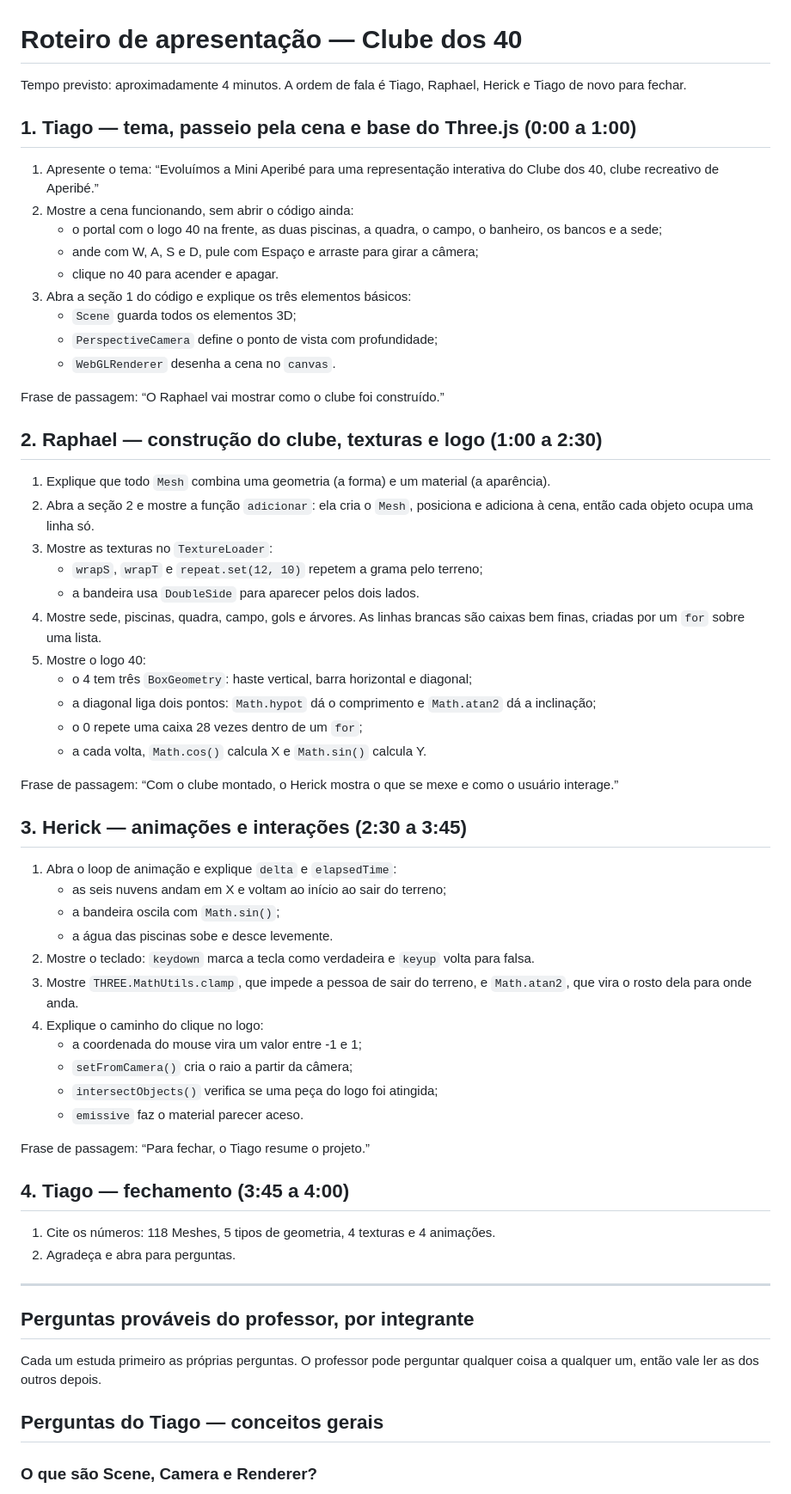
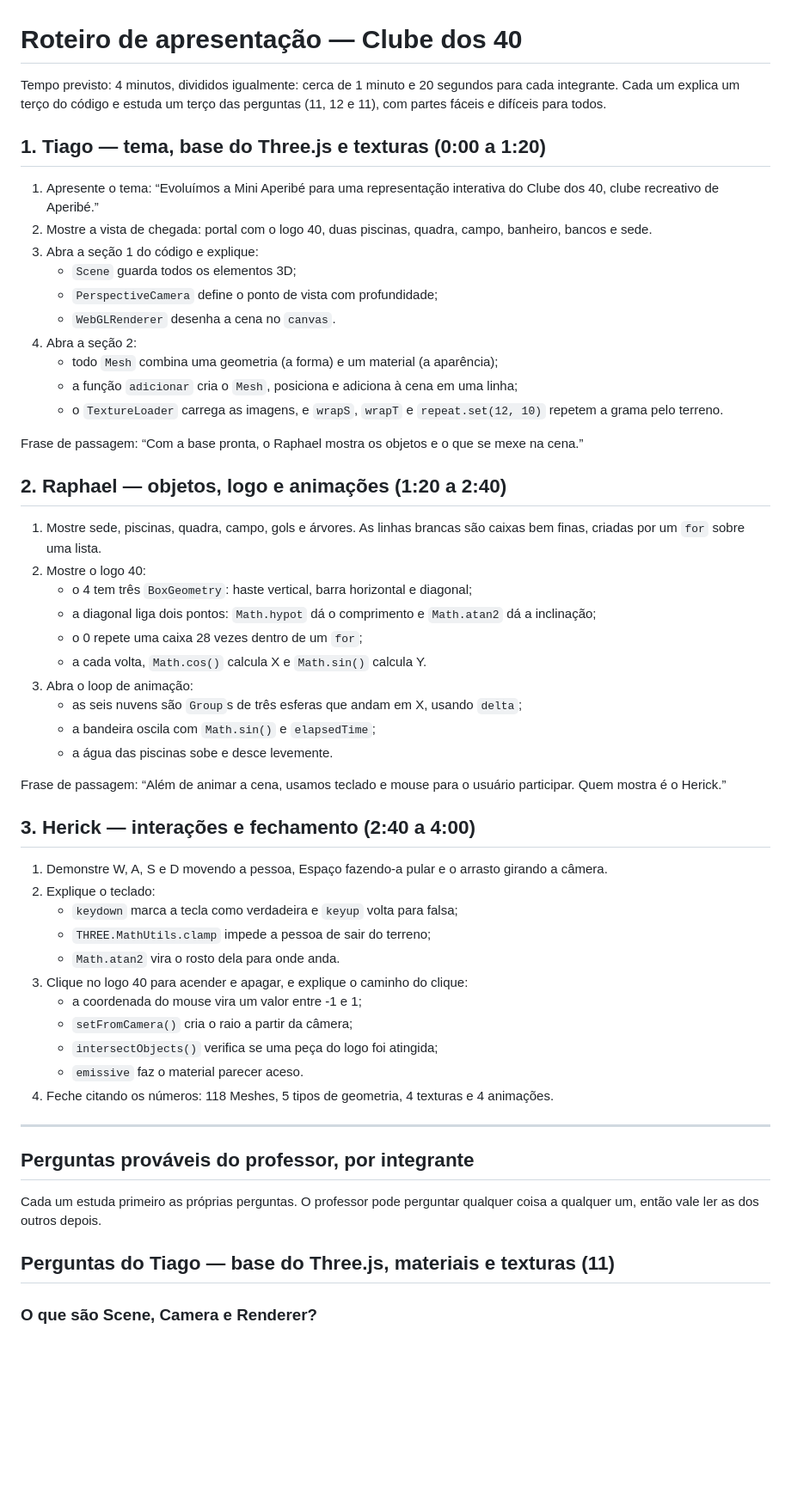
Before and after one commit to TiagoNovaix/N1-computacao-aperibe, a Markdown page: ROTEIRO-APRESENTACAO.md, the part around one of its changes. Shown at 86% size. Drawn GitHub-style; blank space fills up the shorter version.

Commit message:
docs: divide apresentação e perguntas igualmente entre os três
Co-Authored-By: Claude Opus 5.5 <noreply@anthropic.com>

```diff
--- a/ROTEIRO-APRESENTACAO.md
+++ b/ROTEIRO-APRESENTACAO.md
@@ -1,57 +1,50 @@
 # Roteiro de apresentação — Clube dos 40
 
-Tempo previsto: aproximadamente 4 minutos. A ordem de fala é Tiago, Raphael, Herick e Tiago de novo para fechar.
+Tempo previsto: 4 minutos, divididos igualmente: cerca de 1 minuto e 20 segundos para cada integrante. Cada um explica um terço do código e estuda um terço das perguntas (11, 12 e 11), com partes fáceis e difíceis para todos.
 
-## 1. Tiago — tema, passeio pela cena e base do Three.js (0:00 a 1:00)
+## 1. Tiago — tema, base do Three.js e texturas (0:00 a 1:20)
 
 1. Apresente o tema: “Evoluímos a Mini Aperibé para uma representação interativa do Clube dos 40, clube recreativo de Aperibé.”
-2. Mostre a cena funcionando, sem abrir o código ainda:
-   - o portal com o logo 40 na frente, as duas piscinas, a quadra, o campo, o banheiro, os bancos e a sede;
-   - ande com W, A, S e D, pule com Espaço e arraste para girar a câmera;
-   - clique no 40 para acender e apagar.
-3. Abra a seção 1 do código e explique os três elementos básicos:
+2. Mostre a vista de chegada: portal com o logo 40, duas piscinas, quadra, campo, banheiro, bancos e sede.
+3. Abra a seção 1 do código e explique:
    - `Scene` guarda todos os elementos 3D;
    - `PerspectiveCamera` define o ponto de vista com profundidade;
    - `WebGLRenderer` desenha a cena no `canvas`.
+4. Abra a seção 2:
+   - todo `Mesh` combina uma geometria (a forma) e um material (a aparência);
+   - a função `adicionar` cria o `Mesh`, posiciona e adiciona à cena em uma linha;
+   - o `TextureLoader` carrega as imagens, e `wrapS`, `wrapT` e `repeat.set(12, 10)` repetem a grama pelo terreno.
 
-Frase de passagem: “O Raphael vai mostrar como o clube foi construído.”
+Frase de passagem: “Com a base pronta, o Raphael mostra os objetos e o que se mexe na cena.”
 
-## 2. Raphael — construção do clube, texturas e logo (1:00 a 2:30)
+## 2. Raphael — objetos, logo e animações (1:20 a 2:40)
 
-1. Explique que todo `Mesh` combina uma geometria (a forma) e um material (a aparência).
-2. Abra a seção 2 e mostre a função `adicionar`: ela cria o `Mesh`, posiciona e adiciona à cena, então cada objeto ocupa uma linha só.
-3. Mostre as texturas no `TextureLoader`:
-   - `wrapS`, `wrapT` e `repeat.set(12, 10)` repetem a grama pelo terreno;
-   - a bandeira usa `DoubleSide` para aparecer pelos dois lados.
-4. Mostre sede, piscinas, quadra, campo, gols e árvores. As linhas brancas são caixas bem finas, criadas por um `for` sobre uma lista.
-5. Mostre o logo 40:
+1. Mostre sede, piscinas, quadra, campo, gols e árvores. As linhas brancas são caixas bem finas, criadas por um `for` sobre uma lista.
+2. Mostre o logo 40:
    - o 4 tem três `BoxGeometry`: haste vertical, barra horizontal e diagonal;
    - a diagonal liga dois pontos: `Math.hypot` dá o comprimento e `Math.atan2` dá a inclinação;
    - o 0 repete uma caixa 28 vezes dentro de um `for`;
    - a cada volta, `Math.cos()` calcula X e `Math.sin()` calcula Y.
+3. Abra o loop de animação:
+   - as seis nuvens são `Group`s de três esferas que andam em X, usando `delta`;
+   - a bandeira oscila com `Math.sin()` e `elapsedTime`;
+   - a água das piscinas sobe e desce levemente.
 
-Frase de passagem: “Com o clube montado, o Herick mostra o que se mexe e como o usuário interage.”
+Frase de passagem: “Além de animar a cena, usamos teclado e mouse para o usuário participar. Quem mostra é o Herick.”
 
-## 3. Herick — animações e interações (2:30 a 3:45)
+## 3. Herick — interações e fechamento (2:40 a 4:00)
 
-1. Abra o loop de animação e explique `delta` e `elapsedTime`:
-   - as seis nuvens andam em X e voltam ao início ao sair do terreno;
-   - a bandeira oscila com `Math.sin()`;
-   - a água das piscinas sobe e desce levemente.
-2. Mostre o teclado: `keydown` marca a tecla como verdadeira e `keyup` volta para falsa.
-3. Mostre `THREE.MathUtils.clamp`, que impede a pessoa de sair do terreno, e `Math.atan2`, que vira o rosto dela para onde anda.
-4. Explique o caminho do clique no logo:
+1. Demonstre W, A, S e D movendo a pessoa, Espaço fazendo-a pular e o arrasto girando a câmera.
+2. Explique o teclado:
+   - `keydown` marca a tecla como verdadeira e `keyup` volta para falsa;
+   - `THREE.MathUtils.clamp` impede a pessoa de sair do terreno;
+   - `Math.atan2` vira o rosto dela para onde anda.
+3. Clique no logo 40 para acender e apagar, e explique o caminho do clique:
    - a coordenada do mouse vira um valor entre -1 e 1;
    - `setFromCamera()` cria o raio a partir da câmera;
    - `intersectObjects()` verifica se uma peça do logo foi atingida;
    - `emissive` faz o material parecer aceso.
-
-Frase de passagem: “Para fechar, o Tiago resume o projeto.”
-
-## 4. Tiago — fechamento (3:45 a 4:00)
-
-1. Cite os números: 118 Meshes, 5 tipos de geometria, 4 texturas e 4 animações.
-2. Agradeça e abra para perguntas.
+4. Feche citando os números: 118 Meshes, 5 tipos de geometria, 4 texturas e 4 animações.
 
 ---
 
@@ -59,7 +52,7 @@ Frase de passagem: “Para fechar, o Tiago resume o projeto.”
 
 Cada um estuda primeiro as próprias perguntas. O professor pode perguntar qualquer coisa a qualquer um, então vale ler as dos outros depois.
 
-## Perguntas do Tiago — conceitos gerais
+## Perguntas do Tiago — base do Three.js, materiais e texturas (11)
 
 ### O que são Scene, Camera e Renderer?
 
```
Also changed, not shown: other parts of ROTEIRO-APRESENTACAO.md (+27 -27 lines).
